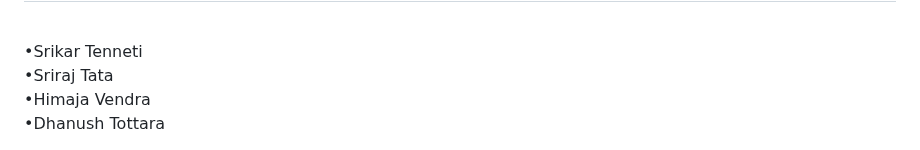
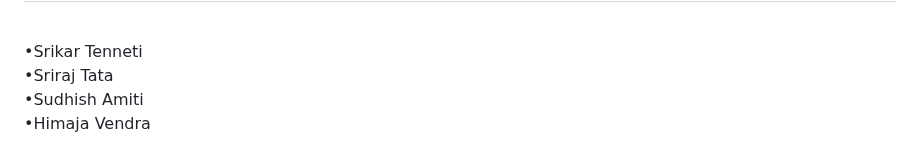
Before and after one commit to STRIDER1512/FarmBuddy, a Markdown page: README.md, the part around the change. Drawn GitHub-style.

```diff
--- a/README.md
+++ b/README.md
@@ -42,5 +42,5 @@ In conclusion, farm Buddy is a farmer-to-customer online marketplace platform th
 <h2>Contributors</h2><br>
 •Srikar Tenneti<br>
 •Sriraj Tata<br>
+•Sudhish Amiti<br>
 •Himaja Vendra<br>
-•Dhanush Tottara<br>
```
